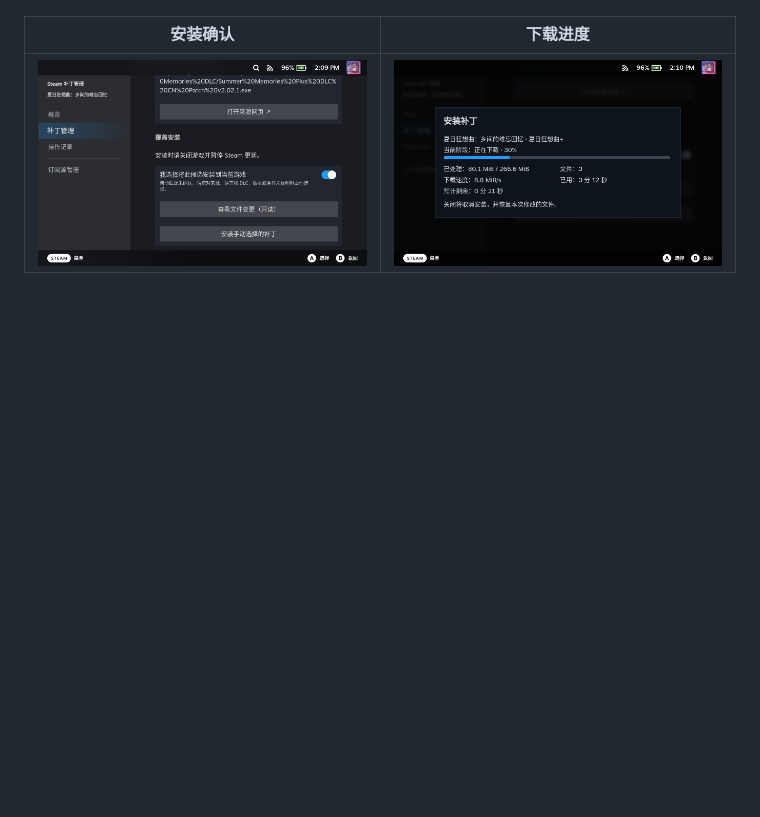
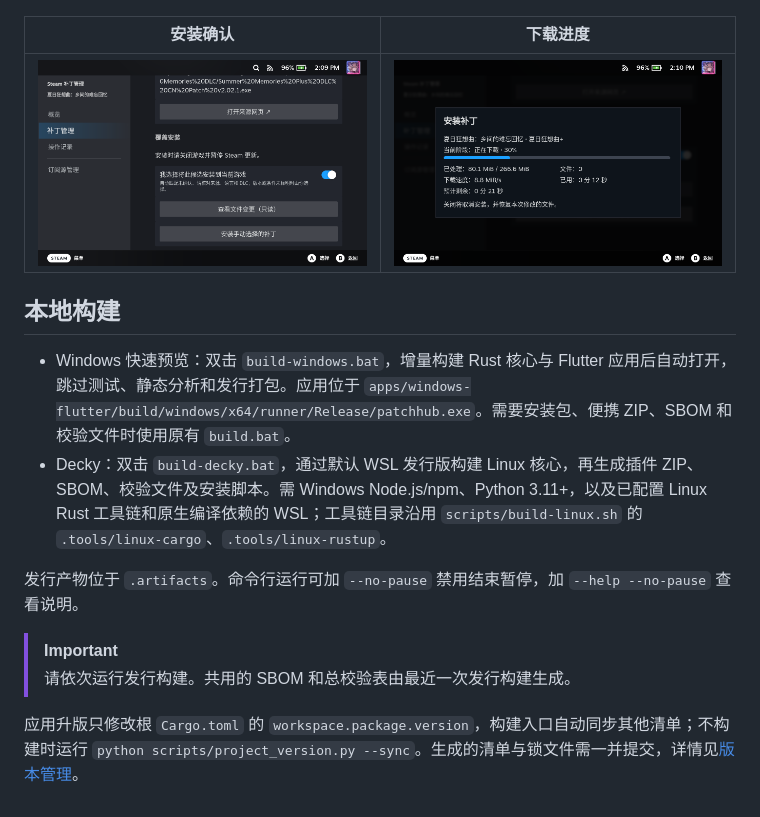
Before and after one commit to Mabinogi-Cichol/patchhub, a Markdown page: README.md, the part around one of its changes. Drawn GitHub-style; blank space fills up the shorter version.

```diff
--- a/README.md
+++ b/README.md
@@ -53,3 +59,15 @@ Steam Deck 游戏模式：
 | 安装确认 | 下载进度 |
 | --- | --- |
 | ![安装确认](docs/images/decky/03-install-confirmation.png) | ![下载进度](docs/images/decky/04-download-progress.png) |
+
+## 本地构建
+
+- Windows 快速预览：双击 `build-windows.bat`，增量构建 Rust 核心与 Flutter 应用后自动打开，跳过测试、静态分析和发行打包。应用位于 `apps/windows-flutter/build/windows/x64/runner/Release/patchhub.exe`。需要安装包、便携 ZIP、SBOM 和校验文件时使用原有 `build.bat`。
+- Decky：双击 `build-decky.bat`，通过默认 WSL 发行版构建 Linux 核心，再生成插件 ZIP、SBOM、校验文件及安装脚本。需 Windows Node.js/npm、Python 3.11+，以及已配置 Linux Rust 工具链和原生编译依赖的 WSL；工具链目录沿用 `scripts/build-linux.sh` 的 `.tools/linux-cargo`、`.tools/linux-rustup`。
+
+发行产物位于 `.artifacts`。命令行运行可加 `--no-pause` 禁用结束暂停，加 `--help --no-pause` 查看说明。
+
+> [!IMPORTANT]
+> 请依次运行发行构建。共用的 SBOM 和总校验表由最近一次发行构建生成。
+
+应用升版只修改根 `Cargo.toml` 的 `workspace.package.version`，构建入口自动同步其他清单；不构建时运行 `python scripts/project_version.py --sync`。生成的清单与锁文件需一并提交，详情见[版本管理](docs/client-guide.md#应用版本)。
```
Also changed, not shown: other parts of README.md (+19 -13 lines), docs/images/windows/01-patch-management.png (added), docs/images/windows/02-download-progress.png (added).
